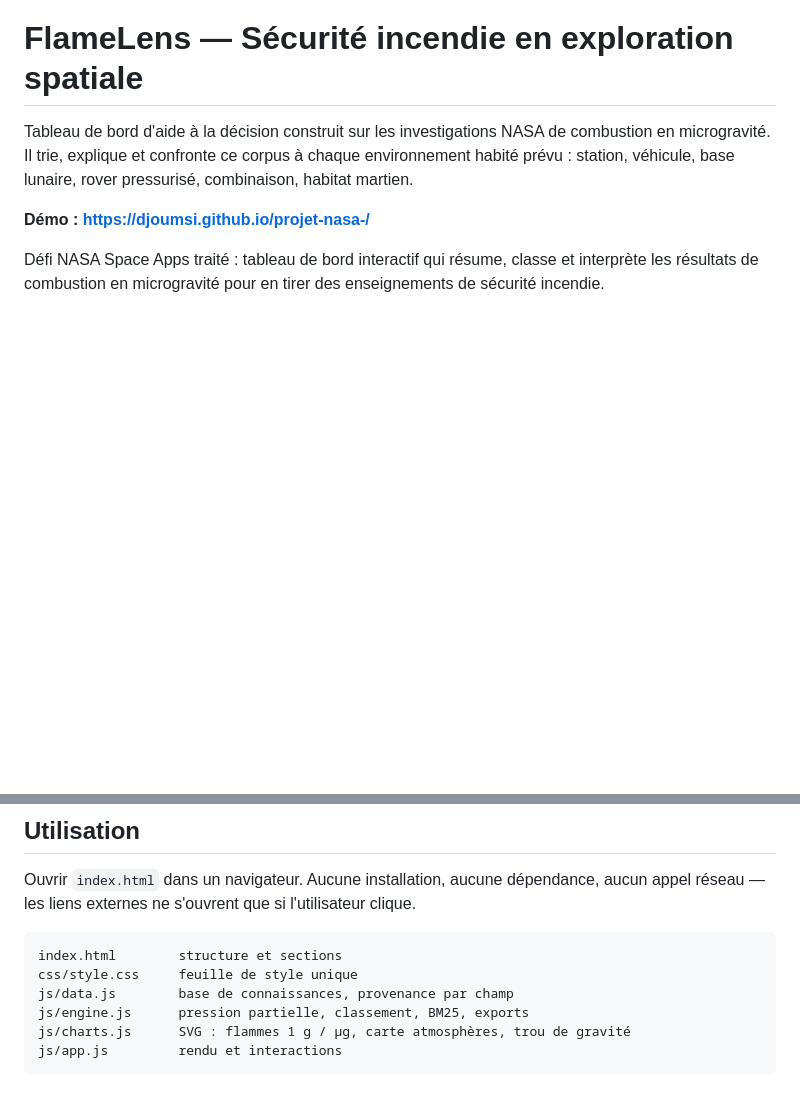
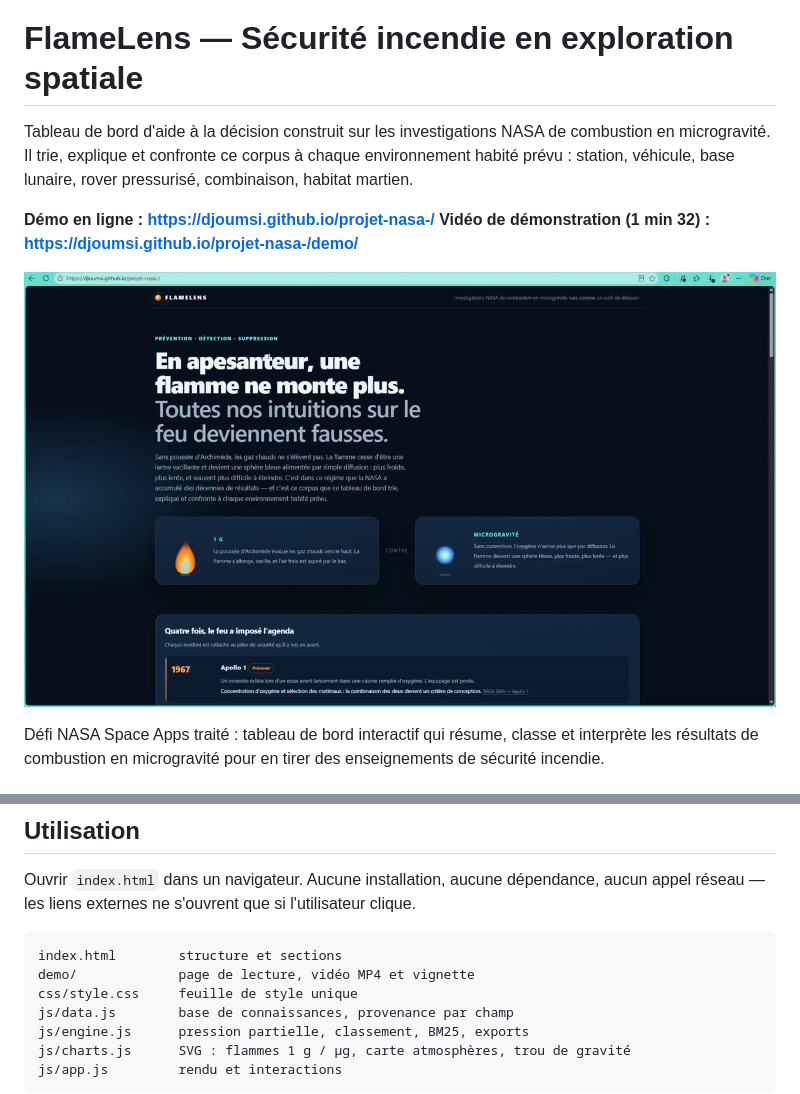
Before and after one commit to Djoumsi/projet-nasa-, a Markdown page: README.md, 2 parts joined by grey strips. GitHub-like rendering; pictures changed too: demo/poster.jpg (added); blank space fills up the shorter version.

````diff
--- a/README.md
+++ b/README.md
@@ -5,7 +5,10 @@ combustion en microgravité. Il trie, explique et confronte ce corpus à chaque
 environnement habité prévu : station, véhicule, base lunaire, rover pressurisé,
 combinaison, habitat martien.
 
-**Démo : https://djoumsi.github.io/projet-nasa-/**
+**Démo en ligne : https://djoumsi.github.io/projet-nasa-/**
+**Vidéo de démonstration (1 min 32) : https://djoumsi.github.io/projet-nasa-/demo/**
+
+[![Démonstration FlameLens](demo/poster.jpg)](https://djoumsi.github.io/projet-nasa-/demo/)
 
 Défi NASA Space Apps traité : tableau de bord interactif qui résume, classe et
 interprète les résultats de combustion en microgravité pour en tirer des
@@ -62,6 +65,7 @@ aucun appel réseau — les liens externes ne s'ouvrent que si l'utilisateur cli
 
 ```
 index.html        structure et sections
+demo/             page de lecture, vidéo MP4 et vignette
 css/style.css     feuille de style unique
 js/data.js        base de connaissances, provenance par champ
 js/engine.js      pression partielle, classement, BM25, exports
````
Also changed, not shown: 3 other files.
